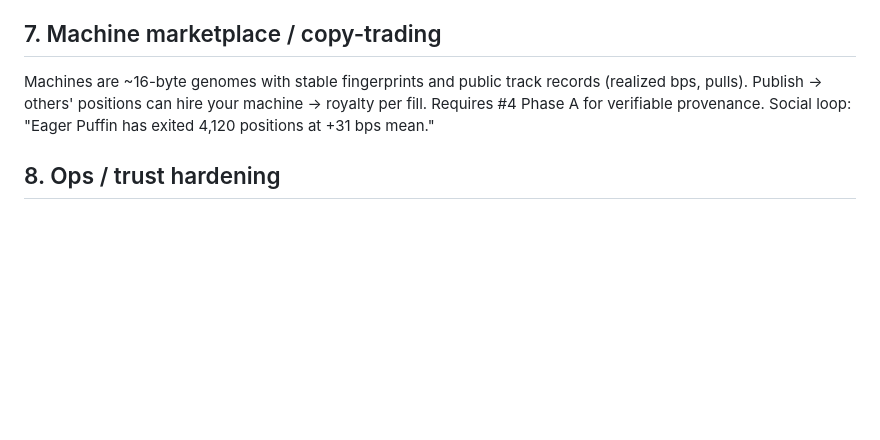
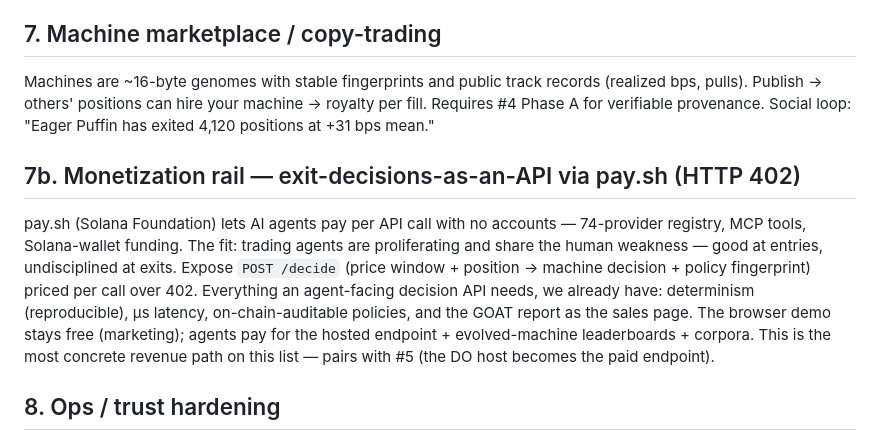
Before and after one commit to ozoneRatchapon/afterswap, a Markdown page: docs/ROADMAP.md, the part around the change. Drawn GitHub-style; blank space fills up the shorter version.

Commit message:
docs: roadmap 7b — pay.sh HTTP-402 exit-decisions API as revenue rail
Co-Authored-By: Claude Opus 5 (1M context) <noreply@anthropic.com>

```diff
--- a/docs/ROADMAP.md
+++ b/docs/ROADMAP.md
@@ -121,6 +121,20 @@ machine → royalty per fill. Requires #4 Phase A for verifiable
 provenance. Social loop: "Eager Puffin has exited 4,120 positions at
 +31 bps mean."
 
+## 7b. Monetization rail — exit-decisions-as-an-API via pay.sh (HTTP 402)
+
+pay.sh (Solana Foundation) lets AI agents pay per API call with no
+accounts — 74-provider registry, MCP tools, Solana-wallet funding. The
+fit: trading agents are proliferating and share the human weakness —
+good at entries, undisciplined at exits. Expose `POST /decide`
+(price window + position → machine decision + policy fingerprint) priced
+per call over 402. Everything an agent-facing decision API needs, we
+already have: determinism (reproducible), µs latency, on-chain-auditable
+policies, and the GOAT report as the sales page. The browser demo stays
+free (marketing); agents pay for the hosted endpoint + evolved-machine
+leaderboards + corpora. This is the most concrete revenue path on this
+list — pairs with #5 (the DO host becomes the paid endpoint).
+
 ## 8. Ops / trust hardening
 
 - Custom domain (workers.dev triggers Phantom's new-domain heuristics);
```
